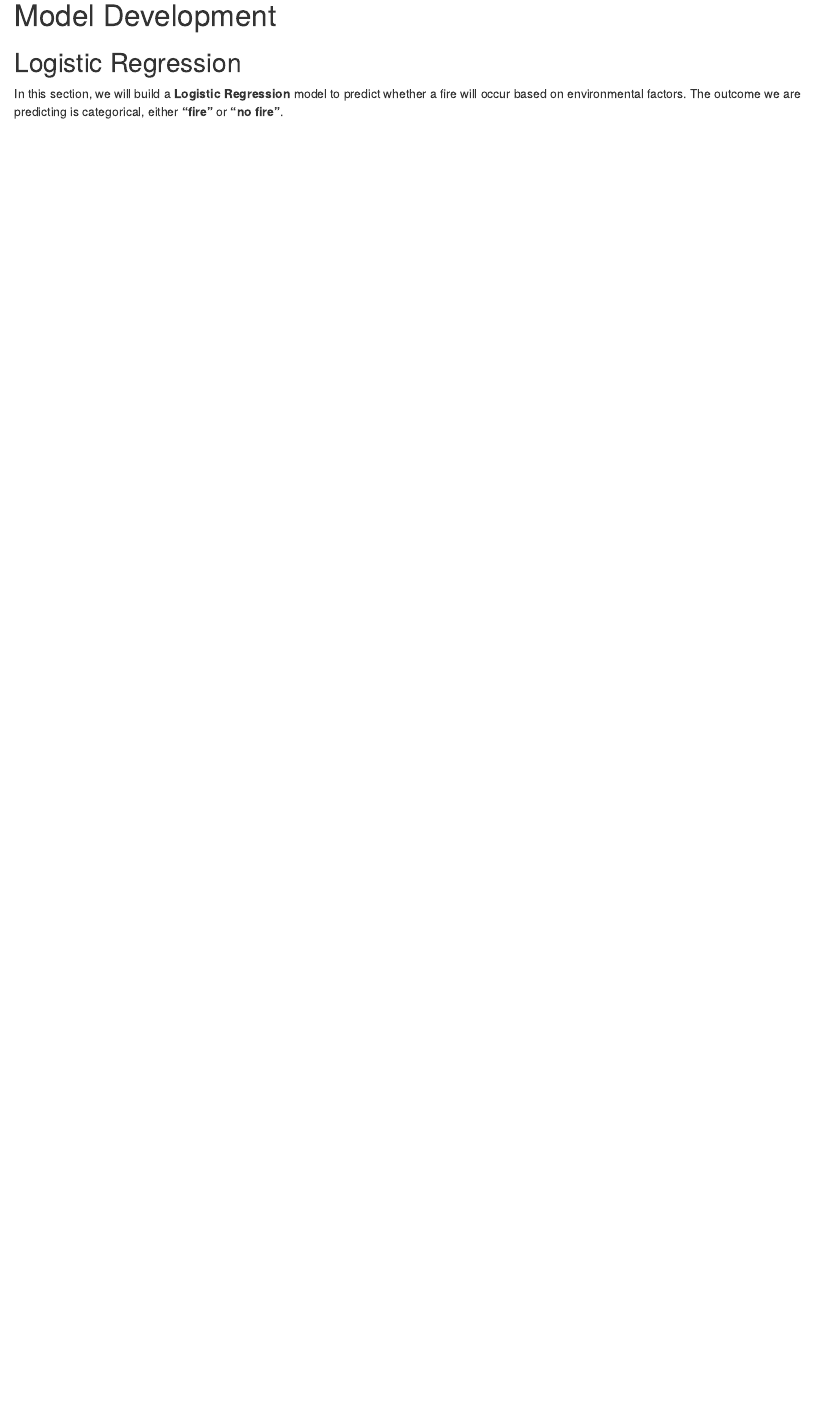
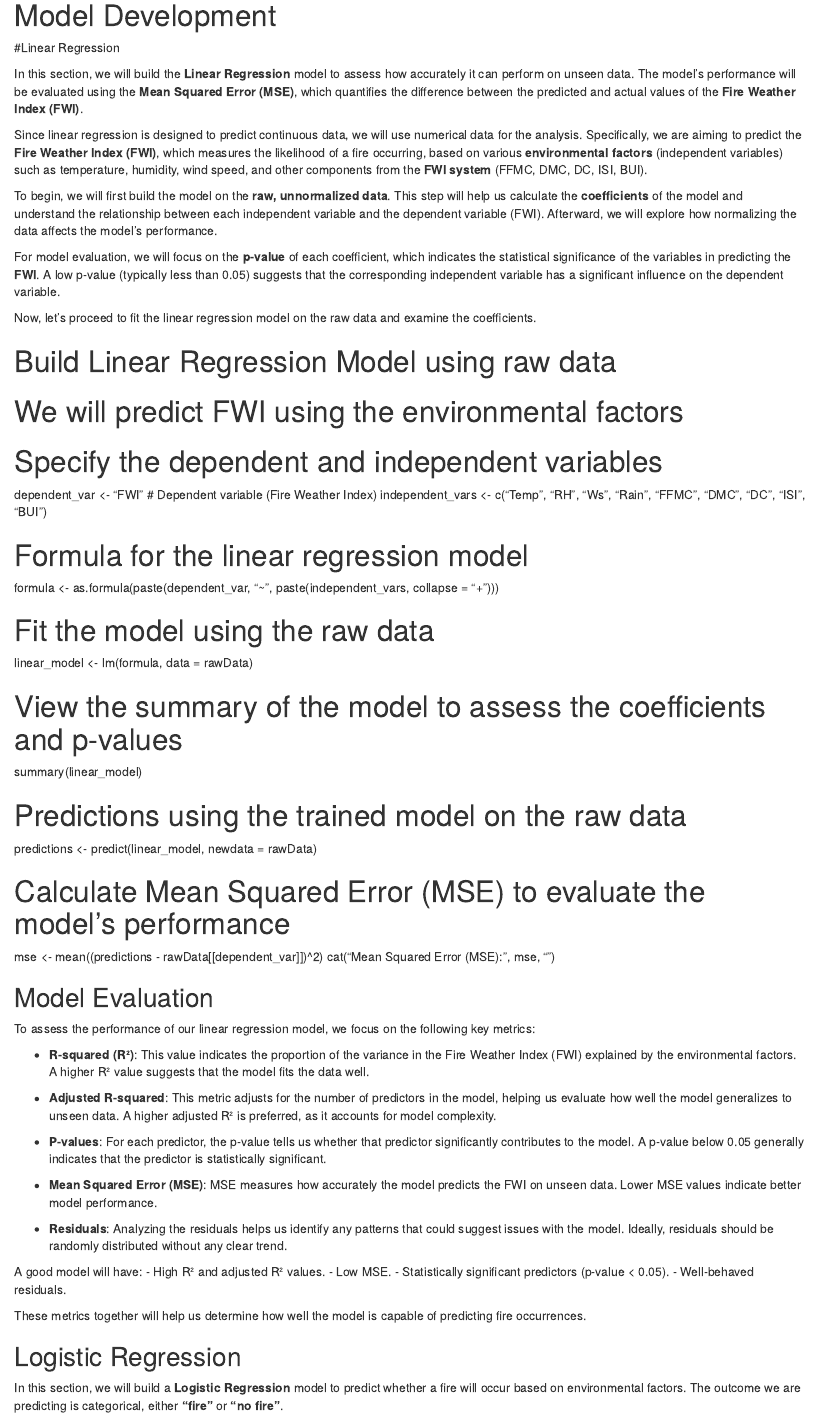
Before and after one commit to lazobax/ForestFirePrediction, an R Markdown document (Project.rmd): the page in a window 1100 px wide, from 2900 px down. Rendered offline with R 4.5, knitr and Pandoc, with nearby package versions; common packages that the code uses without loading them are loaded.

Commit message:
Update Project.rmd

```diff
--- a/Project.rmd
+++ b/Project.rmd
@@ -313,6 +313,66 @@ for (col in numerical_columns) {
 
 # Model Development
 
+#Linear Regression
+
+
+In this section, we will build the **Linear Regression** model to assess how accurately it can perform on unseen data. The model's performance will be evaluated using the **Mean Squared Error (MSE)**, which quantifies the difference between the predicted and actual values of the **Fire Weather Index (FWI)**.
+
+Since linear regression is designed to predict continuous data, we will use numerical data for the analysis. Specifically, we are aiming to predict the **Fire Weather Index (FWI)**, which measures the likelihood of a fire occurring, based on various **environmental factors** (independent variables) such as temperature, humidity, wind speed, and other components from the **FWI system** (FFMC, DMC, DC, ISI, BUI).
+
+To begin, we will first build the model on the **raw, unnormalized data**. This step will help us calculate the **coefficients** of the model and understand the relationship between each independent variable and the dependent variable (FWI). Afterward, we will explore how normalizing the data affects the model's performance.
+
+For model evaluation, we will focus on the **p-value** of each coefficient, which indicates the statistical significance of the variables in predicting the **FWI**. A low p-value (typically less than 0.05) suggests that the corresponding independent variable has a significant influence on the dependent variable.
+
+Now, let's proceed to fit the linear regression model on the raw data and examine the coefficients.
+
+# Build Linear Regression Model using raw data
+# We will predict FWI using the environmental factors
+
+# Specify the dependent and independent variables
+dependent_var <- "FWI"  # Dependent variable (Fire Weather Index)
+independent_vars <- c("Temp", "RH", "Ws", "Rain", "FFMC", "DMC", "DC", "ISI", "BUI")
+
+# Formula for the linear regression model
+formula <- as.formula(paste(dependent_var, "~", paste(independent_vars, collapse = "+")))
+
+# Fit the model using the raw data
+linear_model <- lm(formula, data = rawData)
+
+# View the summary of the model to assess the coefficients and p-values
+summary(linear_model)
+
+# Predictions using the trained model on the raw data
+predictions <- predict(linear_model, newdata = rawData)
+
+# Calculate Mean Squared Error (MSE) to evaluate the model's performance
+mse <- mean((predictions - rawData[[dependent_var]])^2)
+cat("Mean Squared Error (MSE):", mse, "\n")
+
+## Model Evaluation
+
+To assess the performance of our linear regression model, we focus on the following key metrics:
+
+- **R-squared (R²)**: This value indicates the proportion of the variance in the Fire Weather Index (FWI) explained by the environmental factors. A higher R² value suggests that the model fits the data well.
+
+- **Adjusted R-squared**: This metric adjusts for the number of predictors in the model, helping us evaluate how well the model generalizes to unseen data. A higher adjusted R² is preferred, as it accounts for model complexity.
+
+- **P-values**: For each predictor, the p-value tells us whether that predictor significantly contributes to the model. A p-value below 0.05 generally indicates that the predictor is statistically significant.
+
+- **Mean Squared Error (MSE)**: MSE measures how accurately the model predicts the FWI on unseen data. Lower MSE values indicate better model performance.
+
+- **Residuals**: Analyzing the residuals helps us identify any patterns that could suggest issues with the model. Ideally, residuals should be randomly distributed without any clear trend.
+
+A good model will have:
+- High R² and adjusted R² values.
+- Low MSE.
+- Statistically significant predictors (p-value < 0.05).
+- Well-behaved residuals.
+
+These metrics together will help us determine how well the model is capable of predicting fire occurrences.
+
+
+
 ## Logistic Regression
 
 
```
